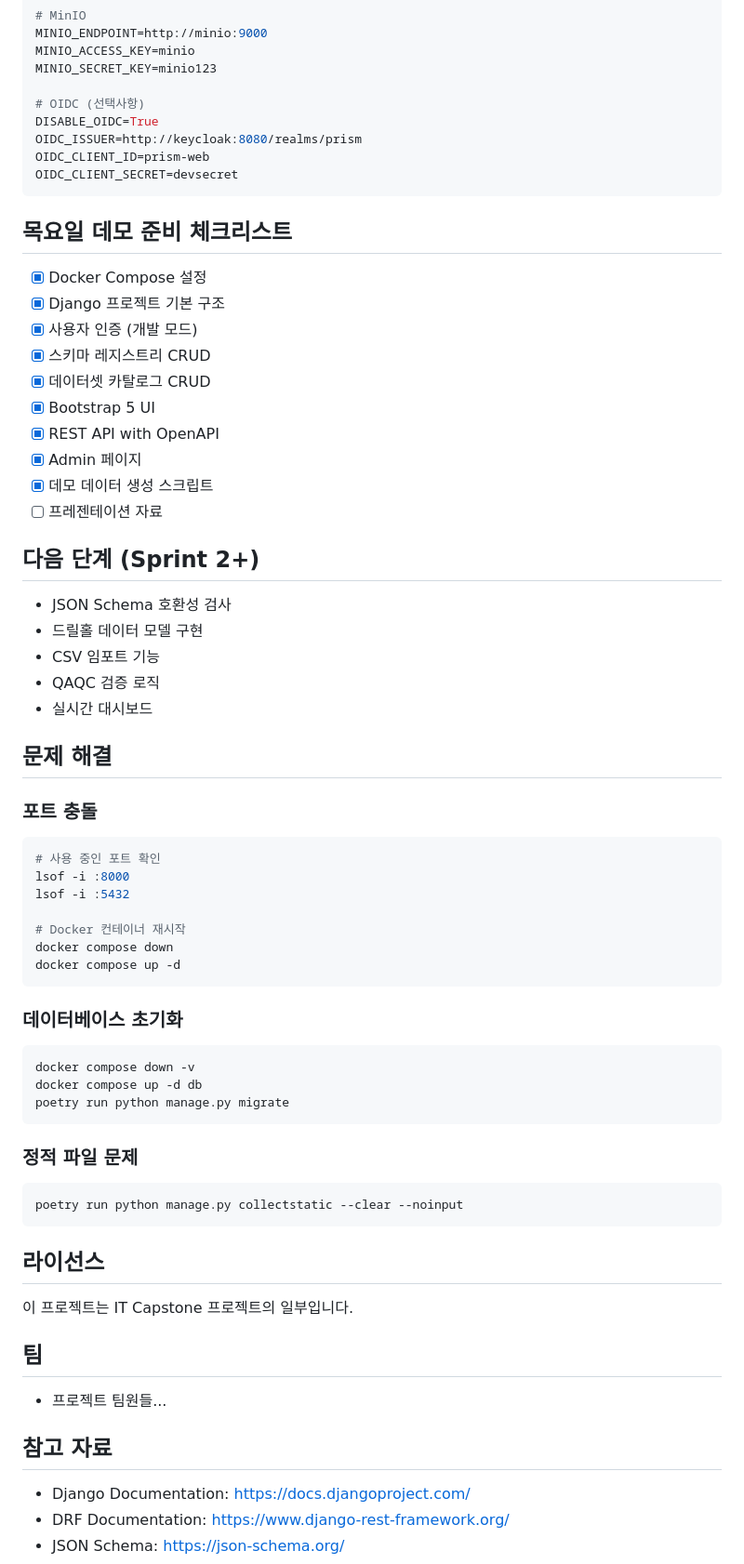
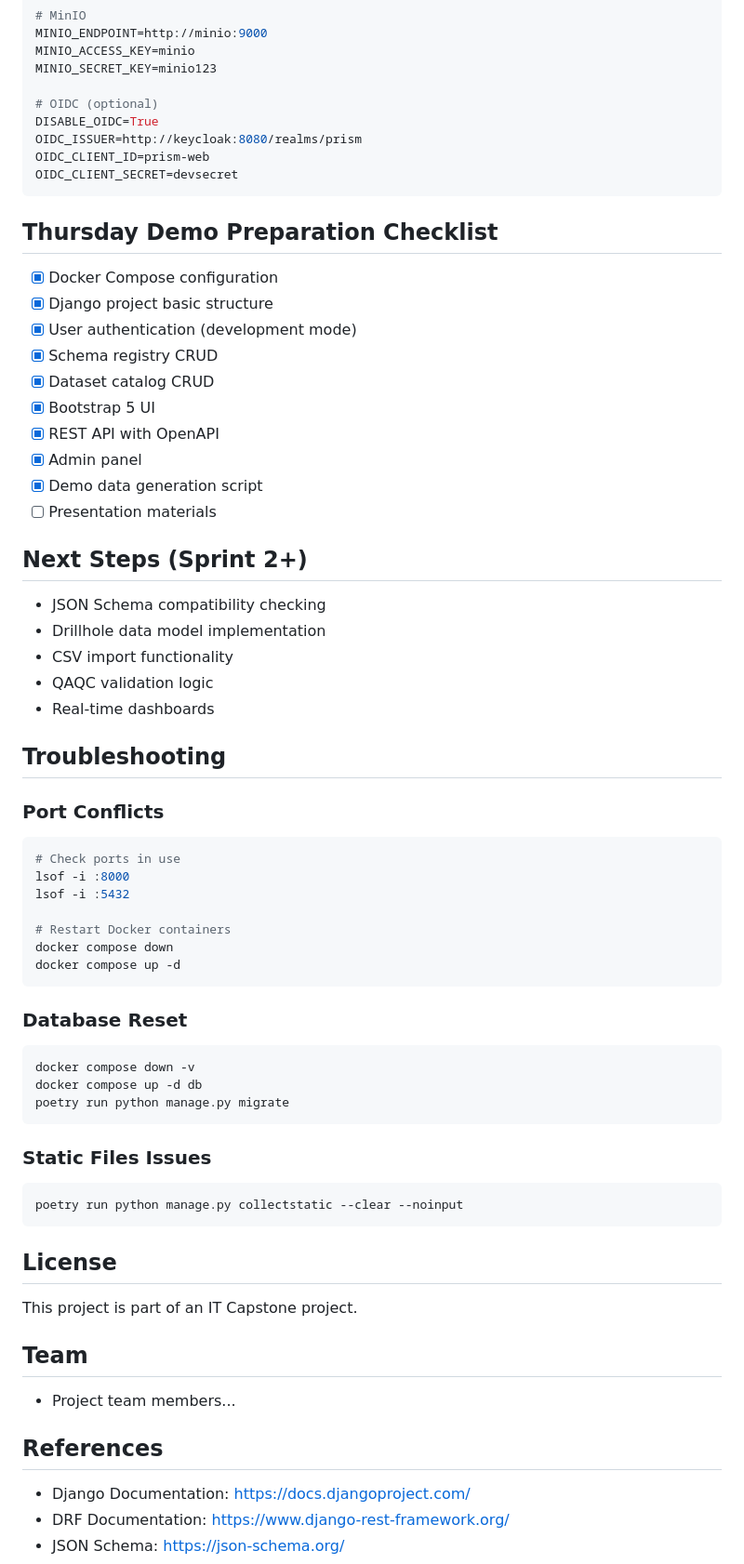
Before and after one commit to inkwanglee/prism_prototype, a Markdown page: README.md, the part around one of its changes. Shown at 93% size. Rendered like a GitHub page.

````diff
--- a/README.md
+++ b/README.md
@@ -168,49 +168,49 @@ MINIO_ENDPOINT=http://minio:9000
 MINIO_ACCESS_KEY=minio
 MINIO_SECRET_KEY=minio123
 
-# OIDC (선택사항)
+# OIDC (optional)
 DISABLE_OIDC=True
 OIDC_ISSUER=http://keycloak:8080/realms/prism
 OIDC_CLIENT_ID=prism-web
 OIDC_CLIENT_SECRET=devsecret
 ```
 
-## 목요일 데모 준비 체크리스트
+## Thursday Demo Preparation Checklist
 
-- [x] Docker Compose 설정
-- [x] Django 프로젝트 기본 구조
-- [x] 사용자 인증 (개발 모드)
-- [x] 스키마 레지스트리 CRUD
-- [x] 데이터셋 카탈로그 CRUD
+- [x] Docker Compose configuration
+- [x] Django project basic structure
+- [x] User authentication (development mode)
+- [x] Schema registry CRUD
+- [x] Dataset catalog CRUD
 - [x] Bootstrap 5 UI
 - [x] REST API with OpenAPI
-- [x] Admin 페이지
-- [x] 데모 데이터 생성 스크립트
-- [ ] 프레젠테이션 자료
+- [x] Admin panel
+- [x] Demo data generation script
+- [ ] Presentation materials
 
-## 다음 단계 (Sprint 2+)
+## Next Steps (Sprint 2+)
 
-- JSON Schema 호환성 검사
-- 드릴홀 데이터 모델 구현
-- CSV 임포트 기능
-- QAQC 검증 로직
-- 실시간 대시보드
+- JSON Schema compatibility checking
+- Drillhole data model implementation
+- CSV import functionality
+- QAQC validation logic
+- Real-time dashboards
 
-## 문제 해결
+## Troubleshooting
 
-### 포트 충돌
+### Port Conflicts
 
 ```bash
-# 사용 중인 포트 확인
+# Check ports in use
 lsof -i :8000
 lsof -i :5432
 
-# Docker 컨테이너 재시작
+# Restart Docker containers
 docker compose down
 docker compose up -d
 ```
 
-### 데이터베이스 초기화
+### Database Reset
 
 ```bash
 docker compose down -v
@@ -218,21 +218,21 @@ docker compose up -d db
 poetry run python manage.py migrate
 ```
 
-### 정적 파일 문제
+### Static Files Issues
 
 ```bash
 poetry run python manage.py collectstatic --clear --noinput
 ```
 
-## 라이선스
+## License
 
-이 프로젝트는 IT Capstone 프로젝트의 일부입니다.
+This project is part of an IT Capstone project.
 
-## 팀
+## Team
 
-- 프로젝트 팀원들...
+- Project team members...
 
-## 참고 자료
+## References
 
 - Django Documentation: https://docs.djangoproject.com/
 - DRF Documentation: https://www.django-rest-framework.org/
````
Also changed, not shown: other parts of README.md (+55 -55 lines).
